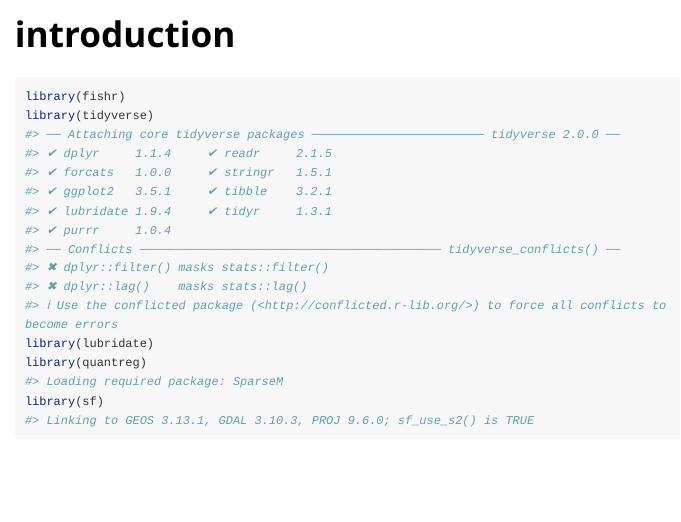
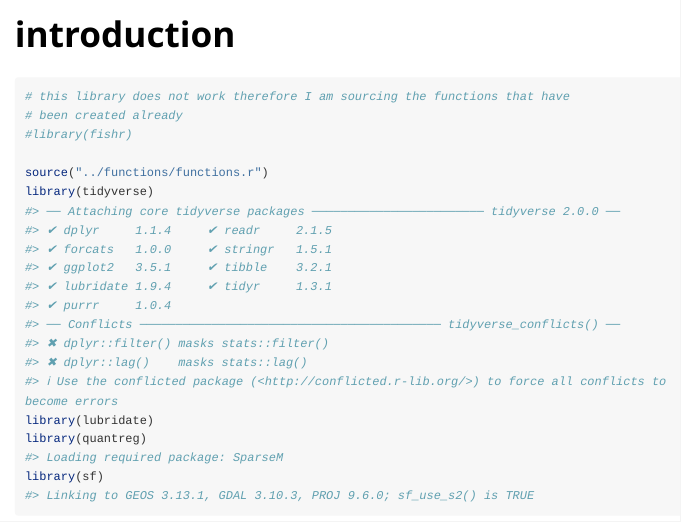
Before and after one commit to mfe-nz/fishr, an R Markdown document (vignettes/introduction.Rmd): the page in a window 1100 px wide, from its top. Rendered offline with R 4.5, knitr and Pandoc, with nearby package versions; some code elsewhere in the file could not run offline; long lines of code are wrapped; common packages that the code uses without loading them are loaded.

Commit message:
renaming hello to functions and sourcing this in the intro file

````diff
--- a/vignettes/introduction.Rmd
+++ b/vignettes/introduction.Rmd
@@ -15,7 +15,11 @@ knitr::opts_chunk$set(
 ```
 
 ```{r setup}
-library(fishr)
+# this library does not work therefore I am sourcing the functions that have
+# been created already
+#library(fishr)
+
+source("../functions/functions.r")
 library(tidyverse)
 library(lubridate)
 library(quantreg)
````
Also changed, not shown: functions/functions.r (renamed from R/hello.R).
